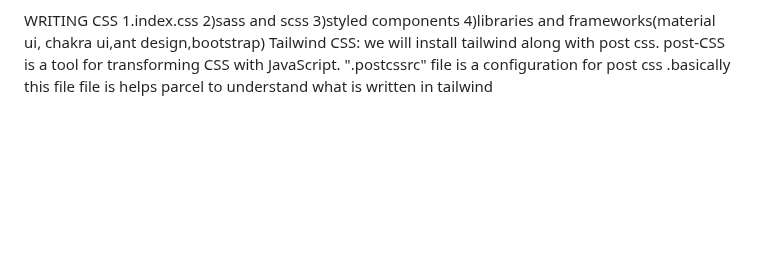
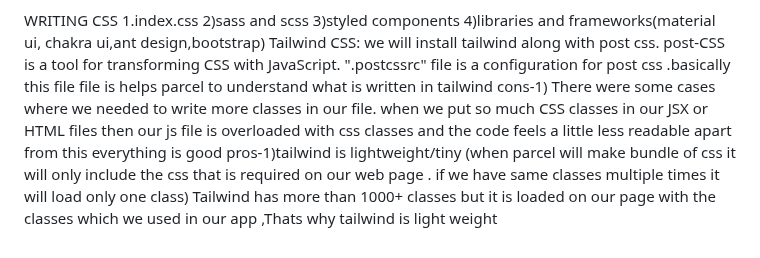
Before and after one commit to sravaninaalam/Foodorder, a Markdown page: README.md, the part around the change. GitHub-like rendering; blank space fills up the shorter version.

```diff
--- a/README.md
+++ b/README.md
@@ -144,3 +144,6 @@ this.timer=setInterval(()=>{
       1.index.css   2)sass and scss  3)styled components 4)libraries and frameworks(material ui, chakra ui,ant design,bootstrap)
       Tailwind CSS: we will install tailwind along with post css. post-CSS is a tool for transforming CSS with JavaScript.
       ".postcssrc" file is a configuration for post css .basically this file file is helps parcel to understand what is written in tailwind
+    cons-1) There were some cases where we needed to write more classes in our file. when we put so much CSS classes in our JSX or HTML  files then our js file is overloaded with css classes and the code feels a little less readable
+     apart from this everything is good
+ pros-1)tailwind is lightweight/tiny (when parcel will make bundle of css it will only include the css that is required on our web page . if we have same classes multiple times it will load only one class) Tailwind has more than 1000+ classes but it is loaded on our page with the classes which we used in our app ,Thats why tailwind is light weight
```
